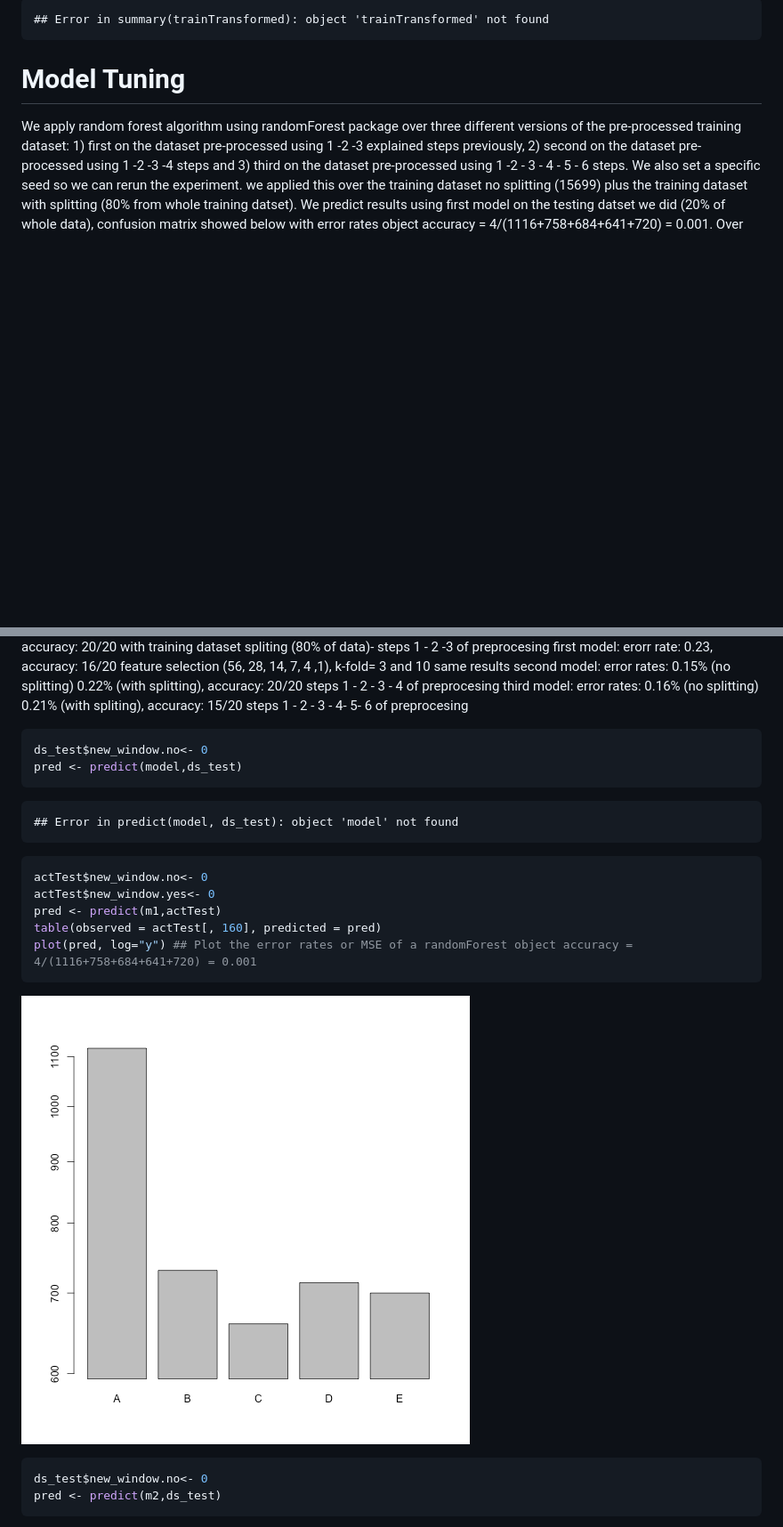
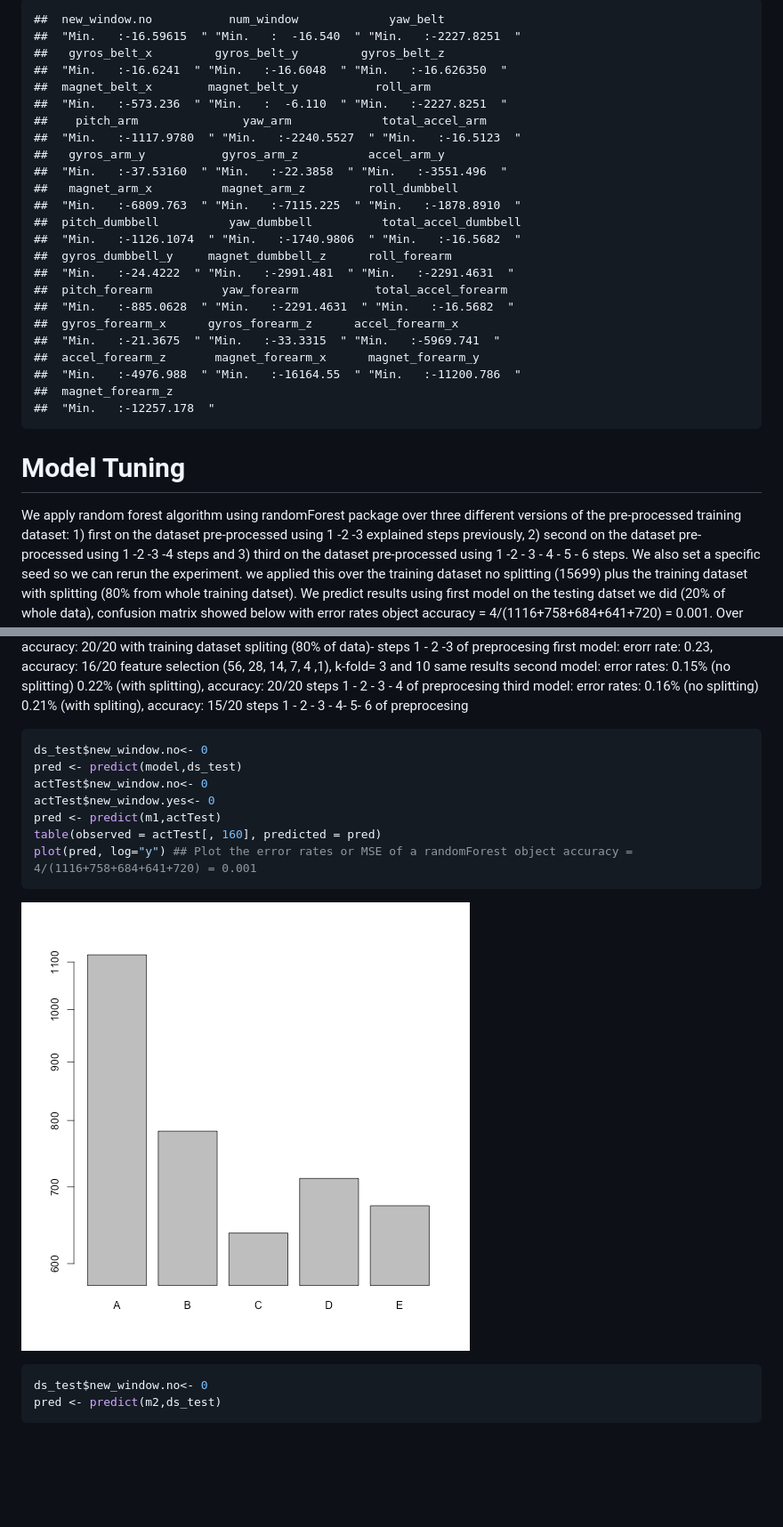
Before and after one commit to sonya-abbas/MachineLearningProject222, a Markdown page: ml.md, 2 parts joined by grey strips. Shown: that part at 89% size. Drawn GitHub-style; pictures changed too: figure/unnamed-chunk-14-1.png; blank space fills up the shorter version.

````diff
--- a/ml.md
+++ b/ml.md
@@ -120,7 +112,30 @@ results below shows the mins values of predictors before and after centering and
 ```
 
 ```
-## Error in summary(trainTransformed): object 'trainTransformed' not found
+##  new_window.no           num_window             yaw_belt
+##  "Min.   :-16.59615  " "Min.   :  -16.540  " "Min.   :-2227.8251  "
+##   gyros_belt_x         gyros_belt_y         gyros_belt_z
+##  "Min.   :-16.6241  " "Min.   :-16.6048  " "Min.   :-16.626350  "
+##  magnet_belt_x        magnet_belt_y           roll_arm
+##  "Min.   :-573.236  " "Min.   :  -6.110  " "Min.   :-2227.8251  "
+##    pitch_arm               yaw_arm             total_accel_arm
+##  "Min.   :-1117.9780  " "Min.   :-2240.5527  " "Min.   :-16.5123  "
+##   gyros_arm_y           gyros_arm_z          accel_arm_y
+##  "Min.   :-37.53160  " "Min.   :-22.3858  " "Min.   :-3551.496  "
+##   magnet_arm_x          magnet_arm_z         roll_dumbbell
+##  "Min.   :-6809.763  " "Min.   :-7115.225  " "Min.   :-1878.8910  "
+##  pitch_dumbbell          yaw_dumbbell          total_accel_dumbbell
+##  "Min.   :-1126.1074  " "Min.   :-1740.9806  " "Min.   :-16.5682  "
+##  gyros_dumbbell_y     magnet_dumbbell_z      roll_forearm
+##  "Min.   :-24.4222  " "Min.   :-2991.481  " "Min.   :-2291.4631  "
+##  pitch_forearm          yaw_forearm           total_accel_forearm
+##  "Min.   :-885.0628  " "Min.   :-2291.4631  " "Min.   :-16.5682  "
+##  gyros_forearm_x      gyros_forearm_z      accel_forearm_x
+##  "Min.   :-21.3675  " "Min.   :-33.3315  " "Min.   :-5969.741  "
+##  accel_forearm_z       magnet_forearm_x      magnet_forearm_y
+##  "Min.   :-4976.988  " "Min.   :-16164.55  " "Min.   :-11200.786  "
+##  magnet_forearm_z
+##  "Min.   :-12257.178  "
 ```
 
 # Model Tuning
@@ -189,13 +214,6 @@ third model: error rates: 0.16% (no splitting)  0.21% (with spliting), accuracy:
 ```r
 ds_test$new_window.no<- 0
 pred <- predict(model,ds_test)
-```
-
-```
-## Error in predict(model, ds_test): object 'model' not found
-```
-
-```r
 actTest$new_window.no<- 0
 actTest$new_window.yes<- 0
 pred <- predict(m1,actTest)
````
Also changed, not shown: other parts of ml.md (+55 -53 lines), figure/unnamed-chunk-8-1.png, 3 other files.
